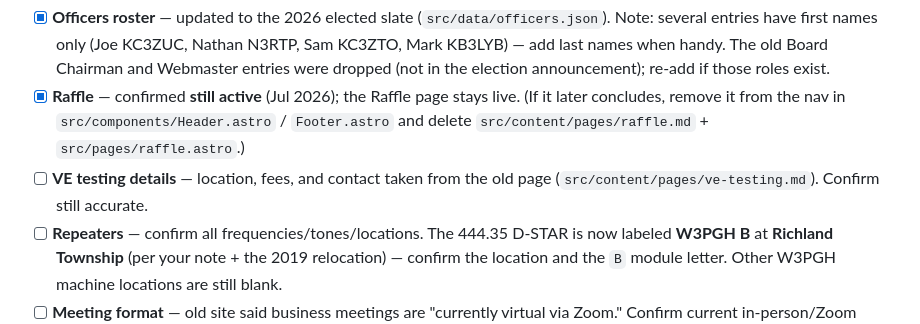
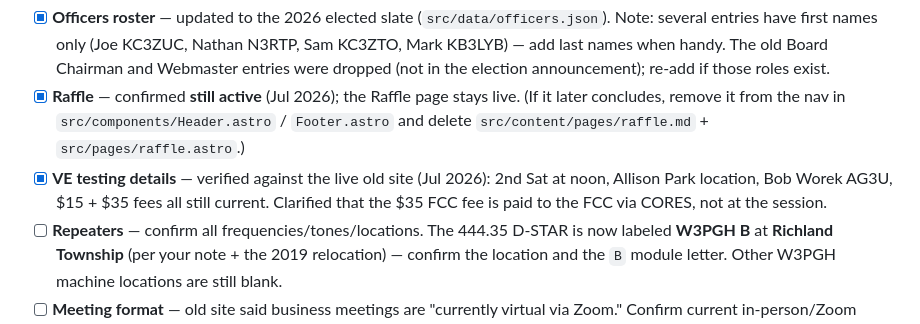
Before and after one commit to mark-iid/nharcweb, a Markdown page: HANDOFF.md, the part around the change. GitHub-like rendering.

Commit message:
Clarify VE testing fees: $35 FCC fee paid via CORES, not at session

```diff
--- a/HANDOFF.md
+++ b/HANDOFF.md
@@ -128,8 +128,9 @@ CMS or the data files) before this becomes the public site:
 - [x] **Raffle** — confirmed **still active** (Jul 2026); the Raffle page stays live.
       (If it later concludes, remove it from the nav in `src/components/Header.astro` /
       `Footer.astro` and delete `src/content/pages/raffle.md` + `src/pages/raffle.astro`.)
-- [ ] **VE testing details** — location, fees, and contact taken from the old page
-      (`src/content/pages/ve-testing.md`). Confirm still accurate.
+- [x] **VE testing details** — verified against the live old site (Jul 2026): 2nd Sat
+      at noon, Allison Park location, Bob Worek AG3U, $15 + $35 fees all still current.
+      Clarified that the $35 FCC fee is paid to the FCC via CORES, not at the session.
 - [ ] **Repeaters** — confirm all frequencies/tones/locations. The 444.35 D-STAR is
       now labeled **W3PGH B** at **Richland Township** (per your note + the 2019
       relocation) — confirm the location and the `B` module letter. Other W3PGH machine
```
Also changed, not shown: 1 other file.
